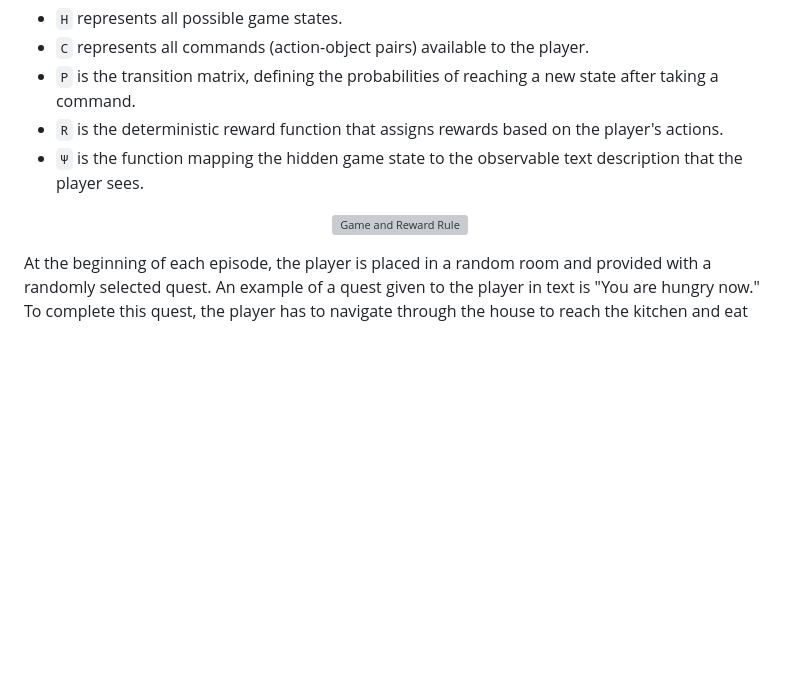
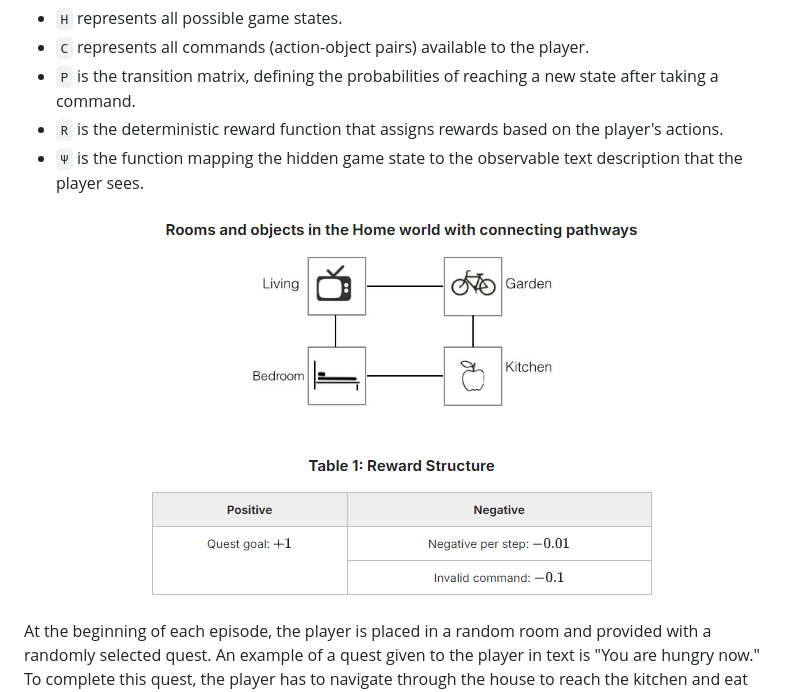
Before and after one commit to Officiel-TinkerThink/Home-World-Game, a Markdown page: README.md, the part around the change. Drawn GitHub-style; blank space fills up the shorter version; grey boxes are pictures that could not be loaded.

```diff
--- a/README.md
+++ b/README.md
@@ -17,7 +17,7 @@ This environment is represented by the tuple `<H, C, P, R, Ψ>`, where:
 - `Ψ` is the function mapping the hidden game state to the observable text description that the player sees.
 
 <p align="center">
-  <img src="/images/Game%20and%20Reward%20Rule.png" alt="Game and Reward Rule">
+  <img src="/images/Game%20&%20Reward%20Rule.png" alt="Game and Reward Rule">
 </p>
 
 
```
